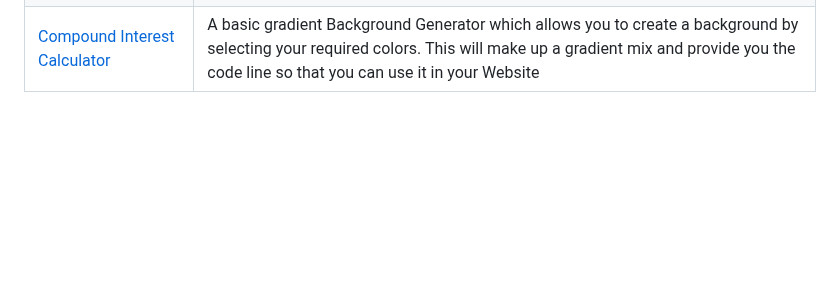
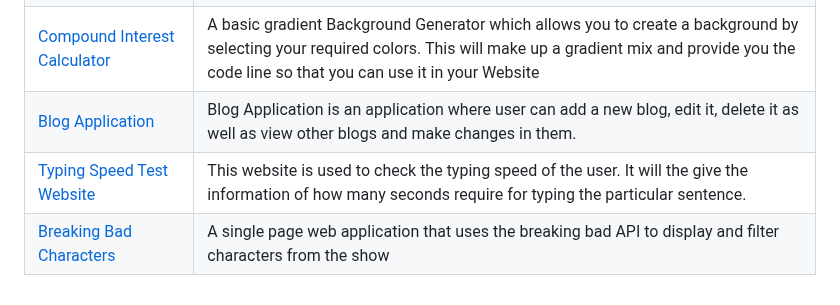
Before and after one commit to LovelySpace/web-dev-mini-projects, a Markdown page: Index.md, the part around one of its changes. Drawn GitHub-style; blank space fills up the shorter version.

```diff
--- a/Index.md
+++ b/Index.md
@@ -62,3 +62,6 @@
 | [Double Vertical Slider](https://github.com/Ayushparikh-code/Web-dev-mini-projects/tree/main/Double-Vertical-Slider)                           | This App helps to Slide the two different parts of the webpage content at the same time . |
 | [Basic Contact Form](https://github.com/Ayushparikh-code/Web-dev-mini-projects/tree/main/Basic-Contact-Form)                                |  A basic contact form having send and reset button.   |
 | [Compound Interest Calculator](https://github.com/Ayushparikh-code/Web-dev-mini-projects/tree/main/Compound%20Interest%20Calculator)                 |  A basic gradient Background Generator which allows you to create a background by selecting your required colors. This will make up a gradient mix and provide you the code line so that you can use it in your Website  |
+| [Blog Application](https://github.com/khushi-purwar/Web-dev-mini-projects/tree/main/Blog%20Application)                 |  Blog Application is an application where user can add a new blog, edit it, delete it as well as view other blogs and make changes in them.  |
+| [Typing Speed Test Website](https://github.com/khushi-purwar/Web-dev-mini-projects/tree/main/Typing%20Speed%20Test%20Website)                 |  This website is used to check the typing speed of the user. It will the give the information of how many seconds require for typing the particular sentence.  |
+| [Breaking Bad Characters](https://github.com/khushi-purwar/Web-dev-mini-projects/tree/main/breaking-bad-characters)                 |  A single page web application that uses the breaking bad API to display and filter characters from the show |
```
Also changed, not shown: other parts of Index.md (+1 -1 lines).
